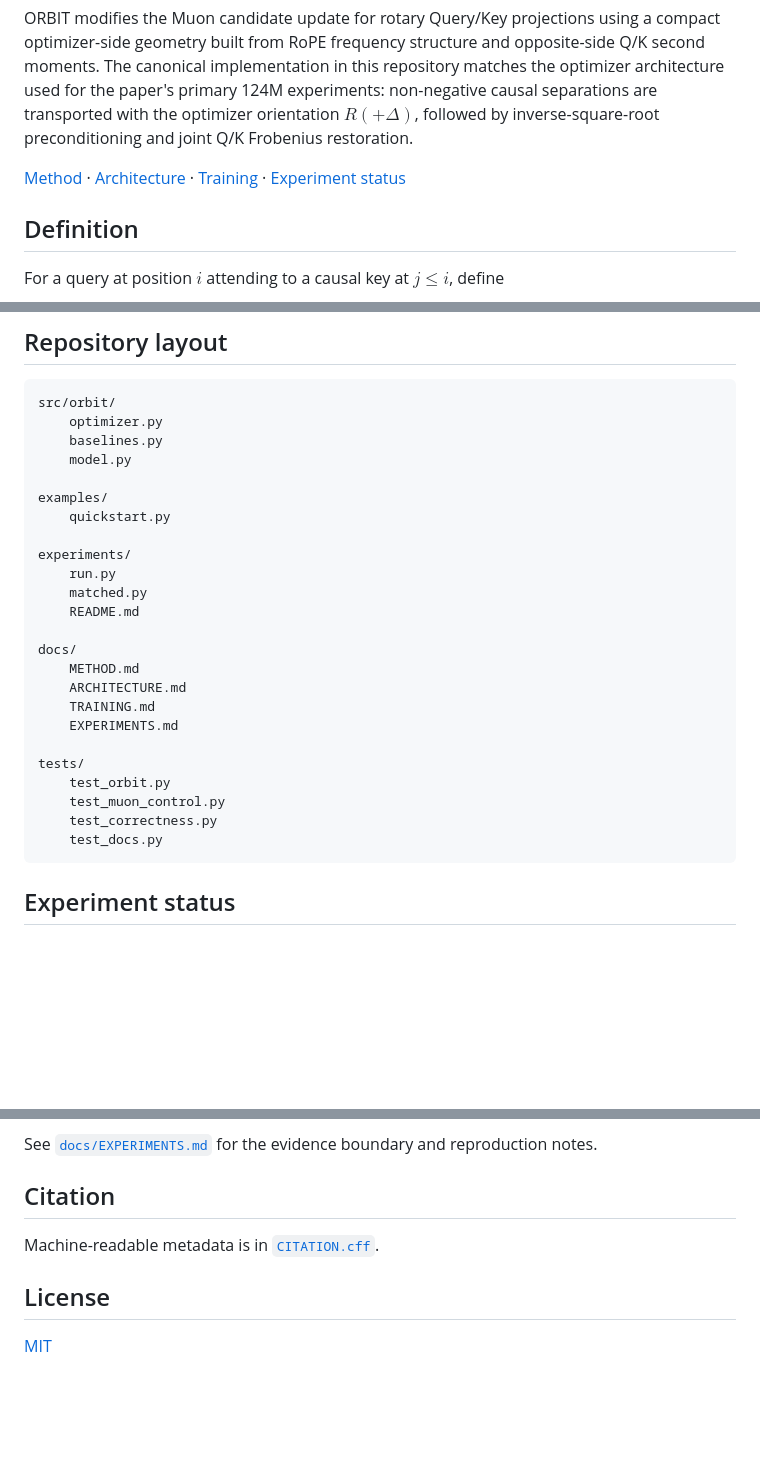
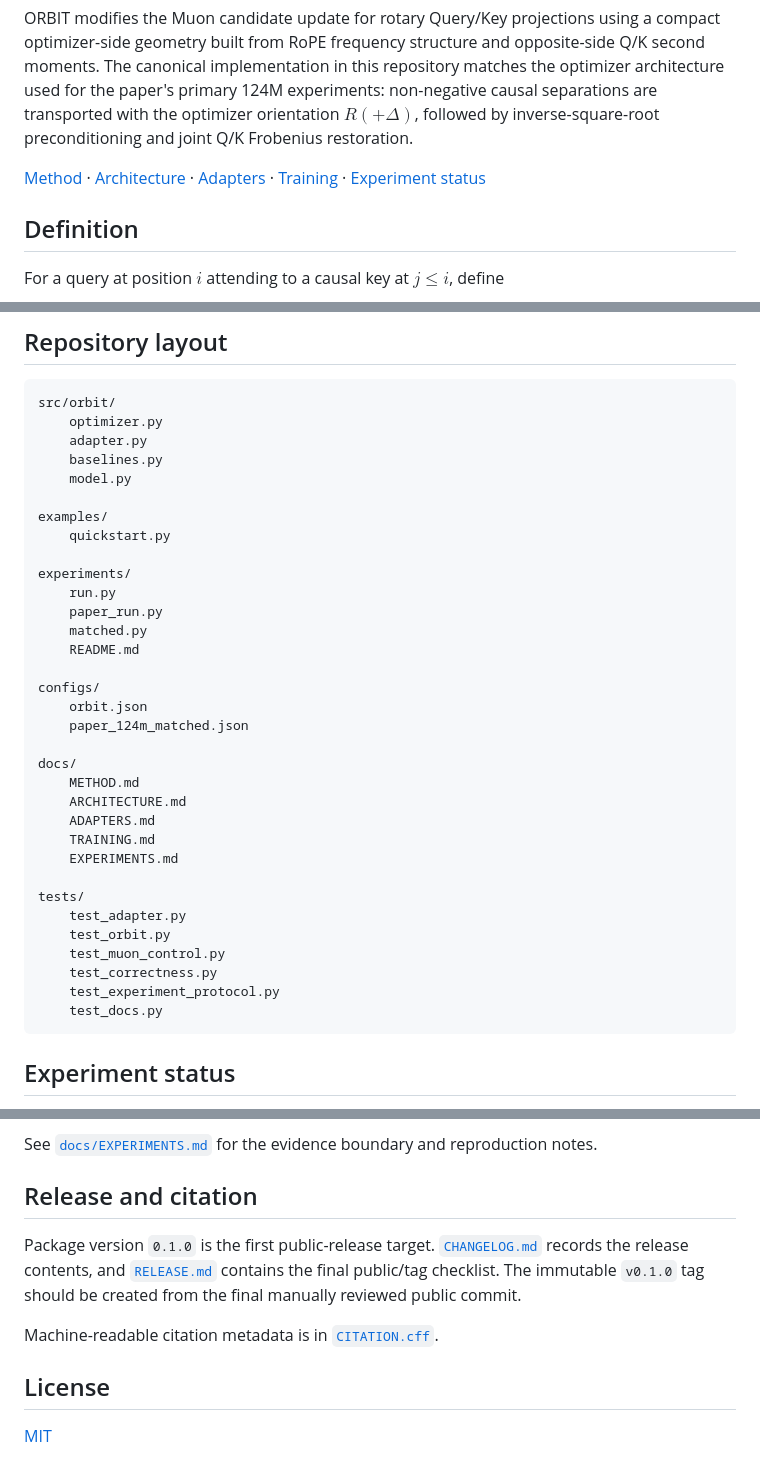
Before and after one commit to pop123-ux/ORBIT, a Markdown page: README.md, 3 parts joined by grey strips. Rendered like a GitHub page; blank space fills up the shorter version.

````diff
--- a/README.md
+++ b/README.md
@@ -9,7 +9,7 @@
 
 ORBIT modifies the Muon candidate update for rotary Query/Key projections using a compact optimizer-side geometry built from RoPE frequency structure and opposite-side Q/K second moments. The canonical implementation in this repository matches the optimizer architecture used for the paper's primary 124M experiments: non-negative causal separations are transported with the optimizer orientation $R(+\Delta)$, followed by inverse-square-root preconditioning and joint Q/K Frobenius restoration.
 
-[Method](docs/METHOD.md) · [Architecture](docs/ARCHITECTURE.md) · [Training](docs/TRAINING.md) · [Experiment status](docs/EXPERIMENTS.md)
+[Method](docs/METHOD.md) · [Architecture](docs/ARCHITECTURE.md) · [Adapters](docs/ADAPTERS.md) · [Training](docs/TRAINING.md) · [Experiment status](docs/EXPERIMENTS.md)
 
 ## Definition
 
@@ -160,6 +214,7 @@ Orbit(model, variant="orbit_identity")
 ```text
 src/orbit/
     optimizer.py
+    adapter.py
     baselines.py
     model.py
 
@@ -168,19 +223,27 @@ examples/
 
 experiments/
     run.py
+    paper_run.py
     matched.py
     README.md
+
+configs/
+    orbit.json
+    paper_124m_matched.json
 
 docs/
     METHOD.md
     ARCHITECTURE.md
+    ADAPTERS.md
     TRAINING.md
     EXPERIMENTS.md
 
 tests/
+    test_adapter.py
     test_orbit.py
     test_muon_control.py
     test_correctness.py
+    test_experiment_protocol.py
     test_docs.py
 ```
 
@@ -192,9 +255,11 @@ The reusable implementation additionally suppresses duplicate statistic updates
 
 See [`docs/EXPERIMENTS.md`](docs/EXPERIMENTS.md) for the evidence boundary and reproduction notes.
 
-## Citation
+## Release and citation
 
-Machine-readable metadata is in [`CITATION.cff`](CITATION.cff).
+Package version `0.1.0` is the first public-release target. [`CHANGELOG.md`](CHANGELOG.md) records the release contents, and [`RELEASE.md`](RELEASE.md) contains the final public/tag checklist. The immutable `v0.1.0` tag should be created from the final manually reviewed public commit.
+
+Machine-readable citation metadata is in [`CITATION.cff`](CITATION.cff).
 
 ## License
 
````
Also changed, not shown: other parts of README.md (+55 -1 lines).
